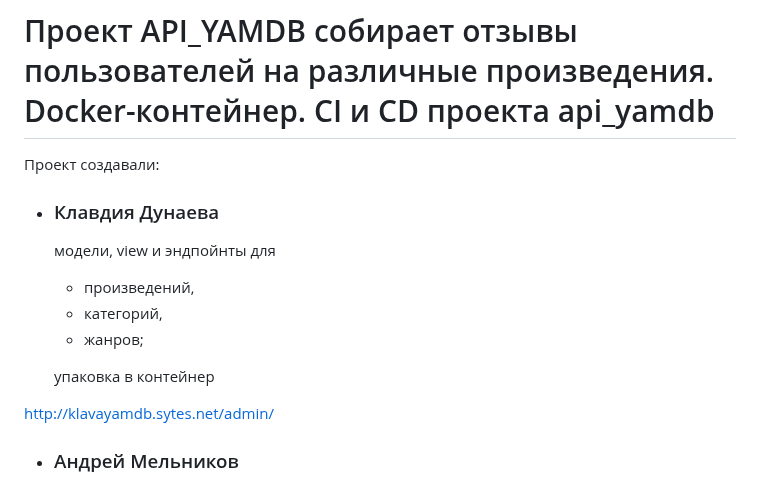
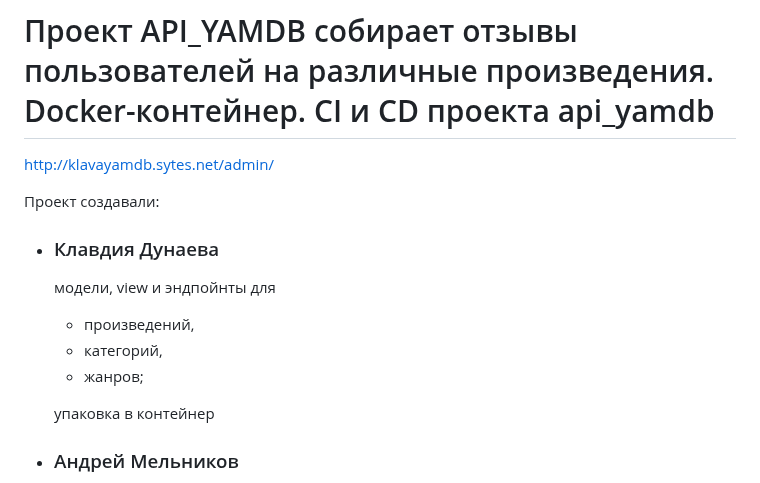
Before and after one commit to KlavaD/yamdb_final, a Markdown page: README.md, the part around the change. Rendered like a GitHub page.

Commit message:
review 1+ssl

```diff
--- a/README.md
+++ b/README.md
@@ -1,5 +1,7 @@
 ![test](https://github.com/KlavaD/yamdb_final/actions/workflows/yamdb_workflow.yml/badge.svg)
 # Проект API_YAMDB собирает отзывы пользователей на различные произведения. Docker-контейнер. CI и CD проекта api_yamdb
+http://klavayamdb.sytes.net/admin/
+
 Проект создавали:
 * ### Клавдия Дунаева
   модели, view и эндпойнты для
@@ -8,8 +10,6 @@
   * жанров;
 
   упаковка в контейнер
-
-http://klavayamdb.sytes.net/admin/
 
 * ### Андрей Мельников
   * система регистрации и аутентификации,
```
